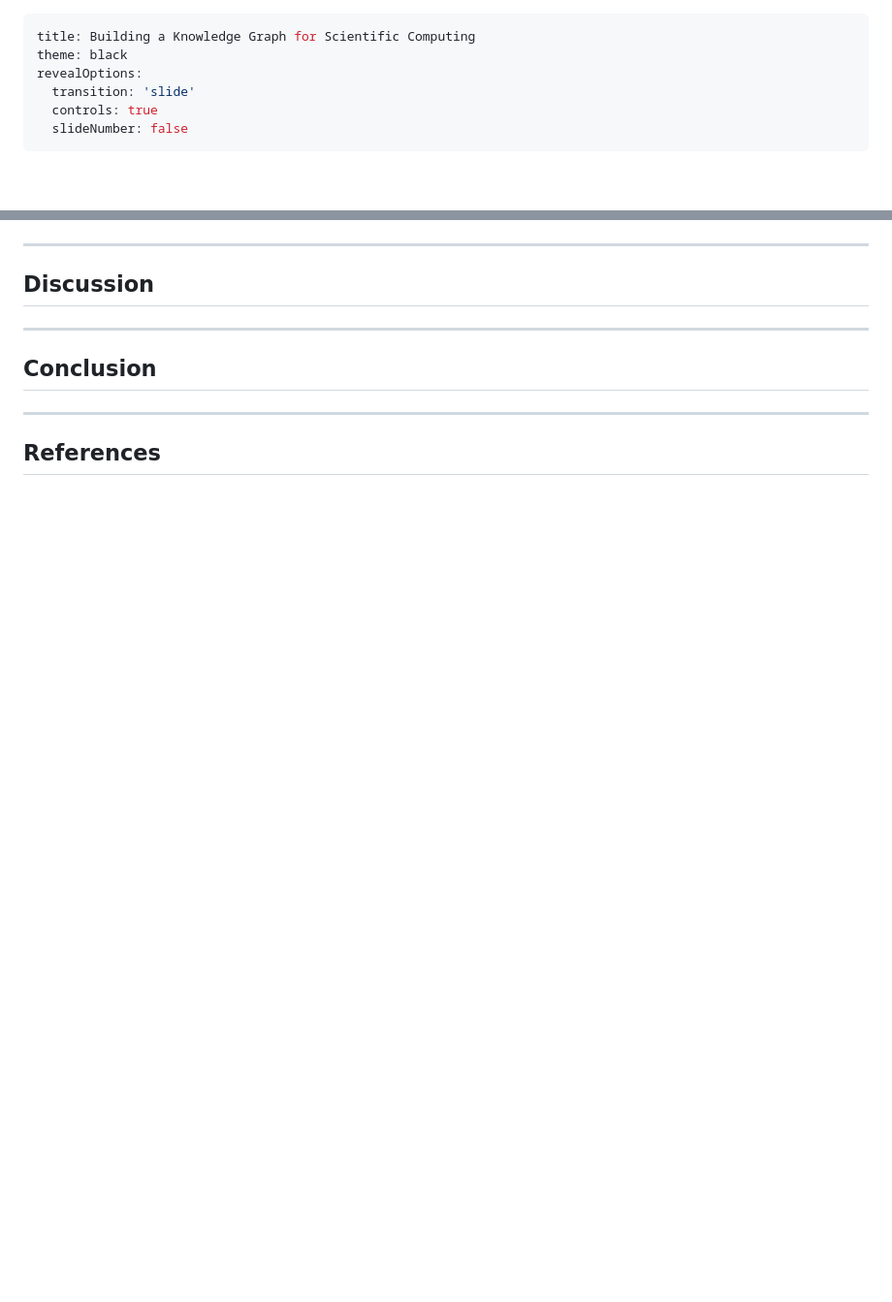
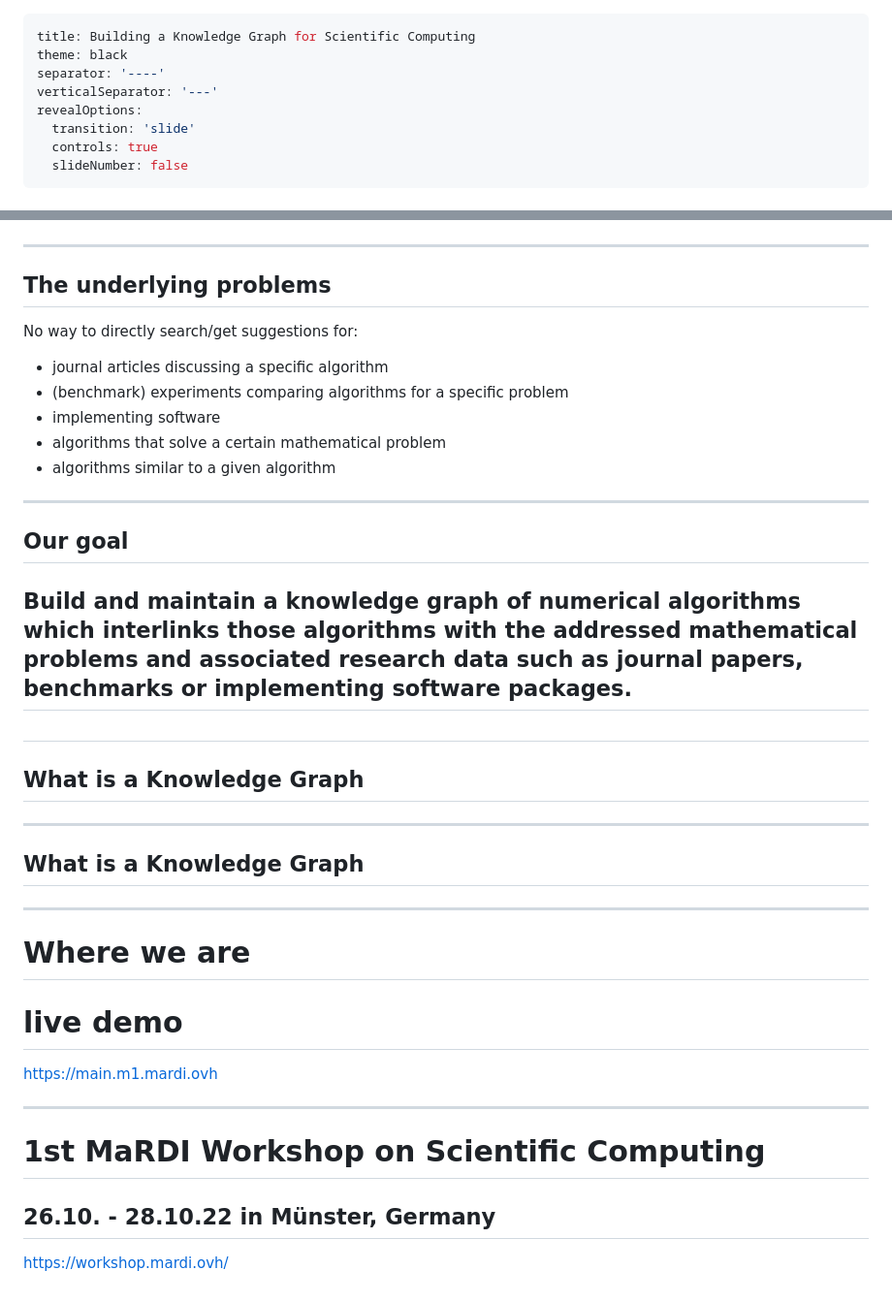
Before and after one commit to renefritze/22-esco, a Markdown page: slides/22-esco-slides.md, 2 parts joined by grey strips. Shown: that part at 97% size. GitHub-like rendering; blank space fills up the shorter version.

```diff
--- a/slides/22-esco-slides.md
+++ b/slides/22-esco-slides.md
@@ -1,6 +1,8 @@
 ---
 title: Building a Knowledge Graph for Scientific Computing
 theme: black
+separator: '----'
+verticalSeparator: '---'
 revealOptions:
   transition: 'slide'
   controls: true
@@ -42,12 +64,45 @@ revealOptions:
 
 ---
 
-## Discussion
+## The underlying problems
+
+No way to directly search/get suggestions for:
+
+- journal articles discussing a specific algorithm
+- (benchmark) experiments comparing algorithms for a specific problem
+- implementing software
+- algorithms that solve a certain mathematical problem
+- algorithms similar to a given algorithm
+
+----
+
+## Our goal
+
+Build and maintain a knowledge graph of numerical algorithms
+    which interlinks those algorithms with the addressed mathematical problems and associated research
+    data such as journal papers, benchmarks or implementing software packages.
+----
+
+#
+
+## What is a Knowledge Graph
 
 ---
 
-## Conclusion
+## What is a Knowledge Graph
 
 ---
 
-## References
+# Where we are
+
+# live demo
+
+<https://main.m1.mardi.ovh>
+
+----
+
+# 1st MaRDI Workshop on Scientific Computing
+
+## 26.10. - 28.10.22 in Münster, Germany
+
+<https://workshop.mardi.ovh/>
```
Also changed, not shown: other parts of slides/22-esco-slides.md (+31 -11 lines), slides/alice.png (added), slides/bob.png (added), 1 other file.
